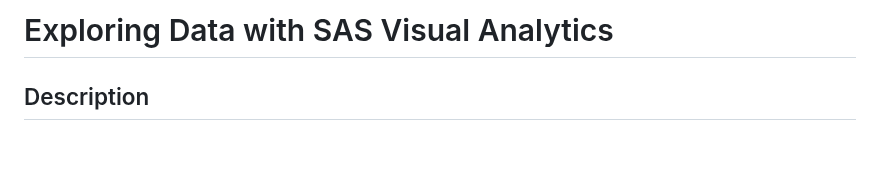
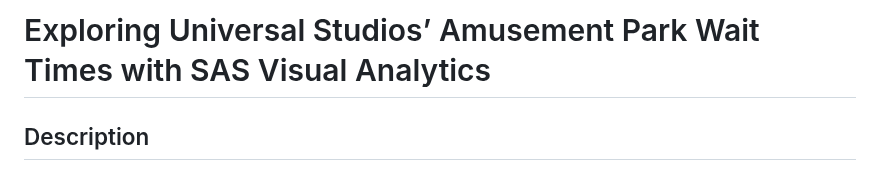
Before and after one commit to sascommunities/sas-hackathon-boot-camp-2025, a Markdown page: viya/VisualAnalytics-ExploringWaitTimes.md, the part around the change. GitHub-like rendering; blank space fills up the shorter version.

```diff
--- a/viya/VisualAnalytics-ExploringWaitTimes.md
+++ b/viya/VisualAnalytics-ExploringWaitTimes.md
@@ -1,4 +1,4 @@
-# Exploring Data with SAS Visual Analytics
+# Exploring Universal Studios’ Amusement Park Wait Times with SAS Visual Analytics
 
 ## Description
 This use case walks through a basic visualization task within SAS Visual Analytics. Participants will explore the Universal Studios Wait Time dataset to analyze data about the amusement park, such as attractions, temperature, precipitation, and wait times. To complete the task, hackers will be asked a series of questions about their findings.
```
